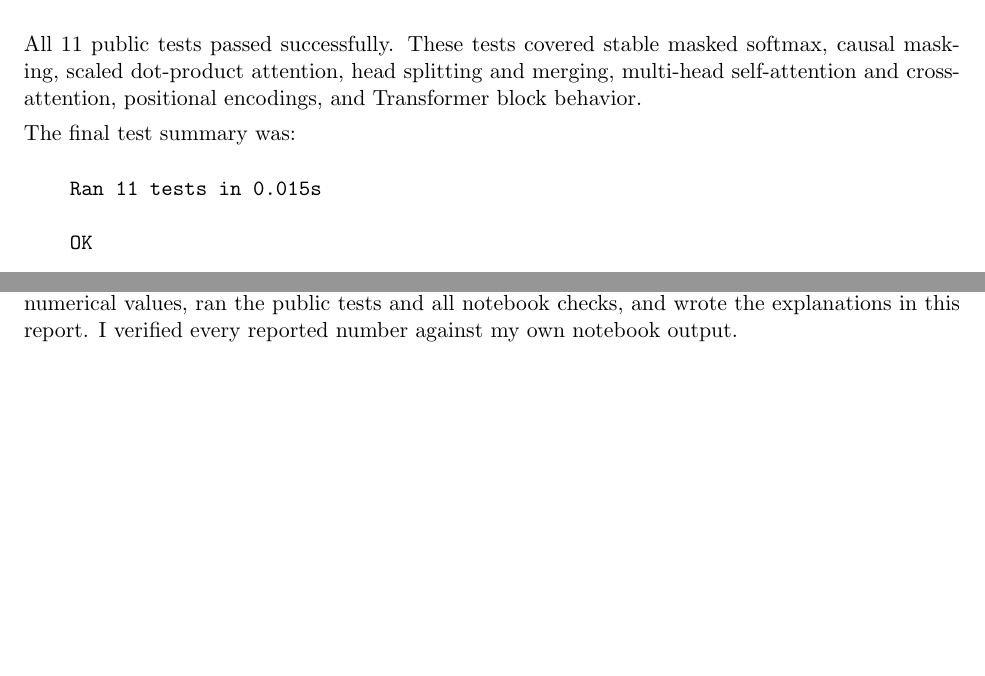
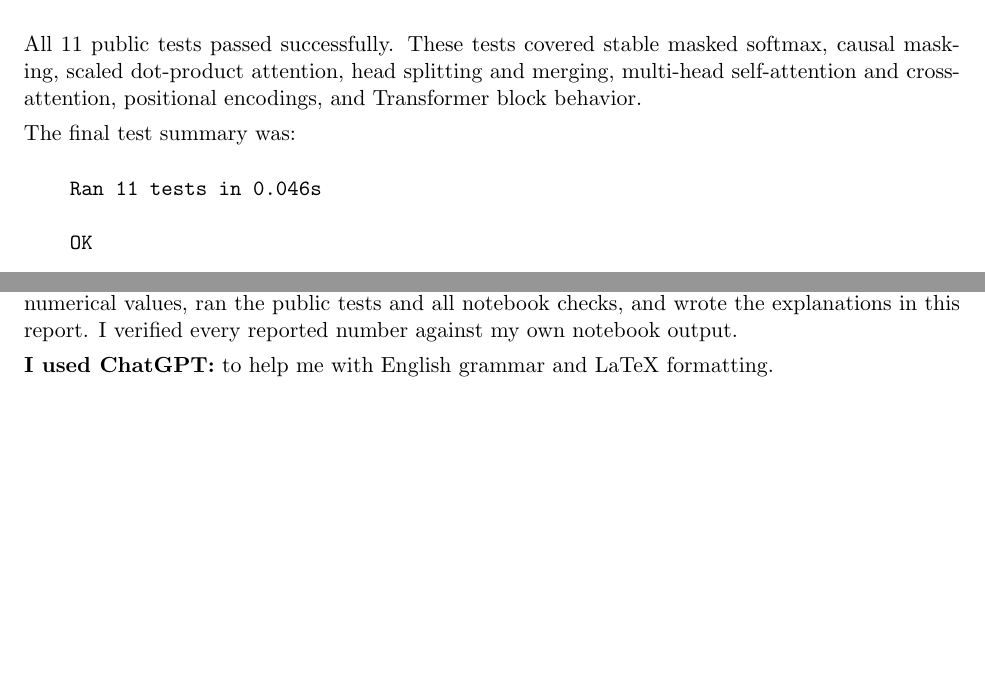
Before and after one commit to IrmaModz/transformer-forward-numpy, a LaTeX problem sheet (hw3_written_template.tex): two parts of pages 1 and 19 of 19, joined at a grey line, cut so that both start at the same text, the shorter picture padded with empty space. Compiled offline with pdfLaTeX.

```diff
--- a/hw3_written_template.tex
+++ b/hw3_written_template.tex
@@ -30,7 +30,7 @@
 The final test summary was:
 
 \begin{verbatim}
-    Ran 11 tests in 0.015s
+    Ran 11 tests in 0.046s
 
     OK
 
@@ -1490,4 +1490,7 @@
 ran the public tests and all notebook checks, and wrote the explanations
 in this report. I verified every reported number against my own notebook
 output.
+
+
+\textbf{I used ChatGPT:} to help me with English grammar and LaTeX formatting.
 \end{document}
```
Also changed, not shown: hw3_A20597307.pdf (added), hw3_written_template.pdf (deleted), 6 other files.
